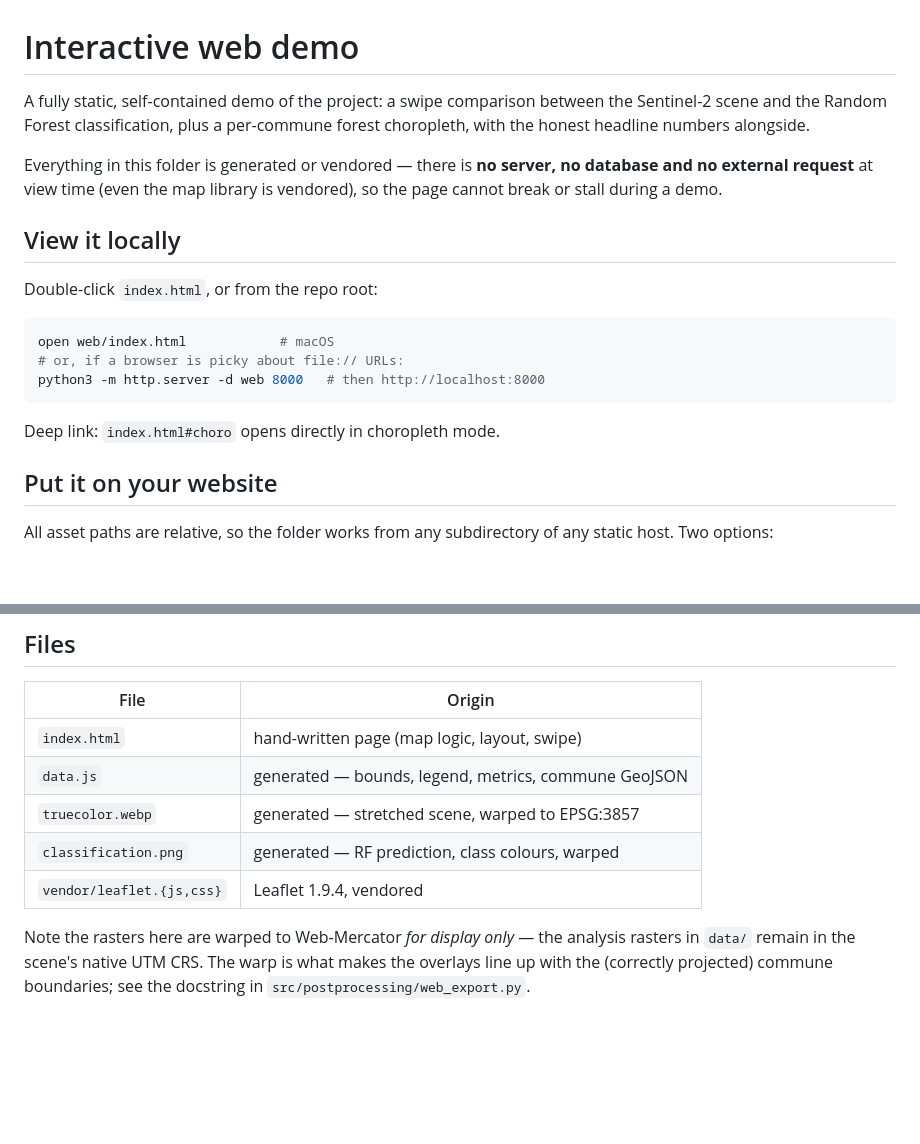
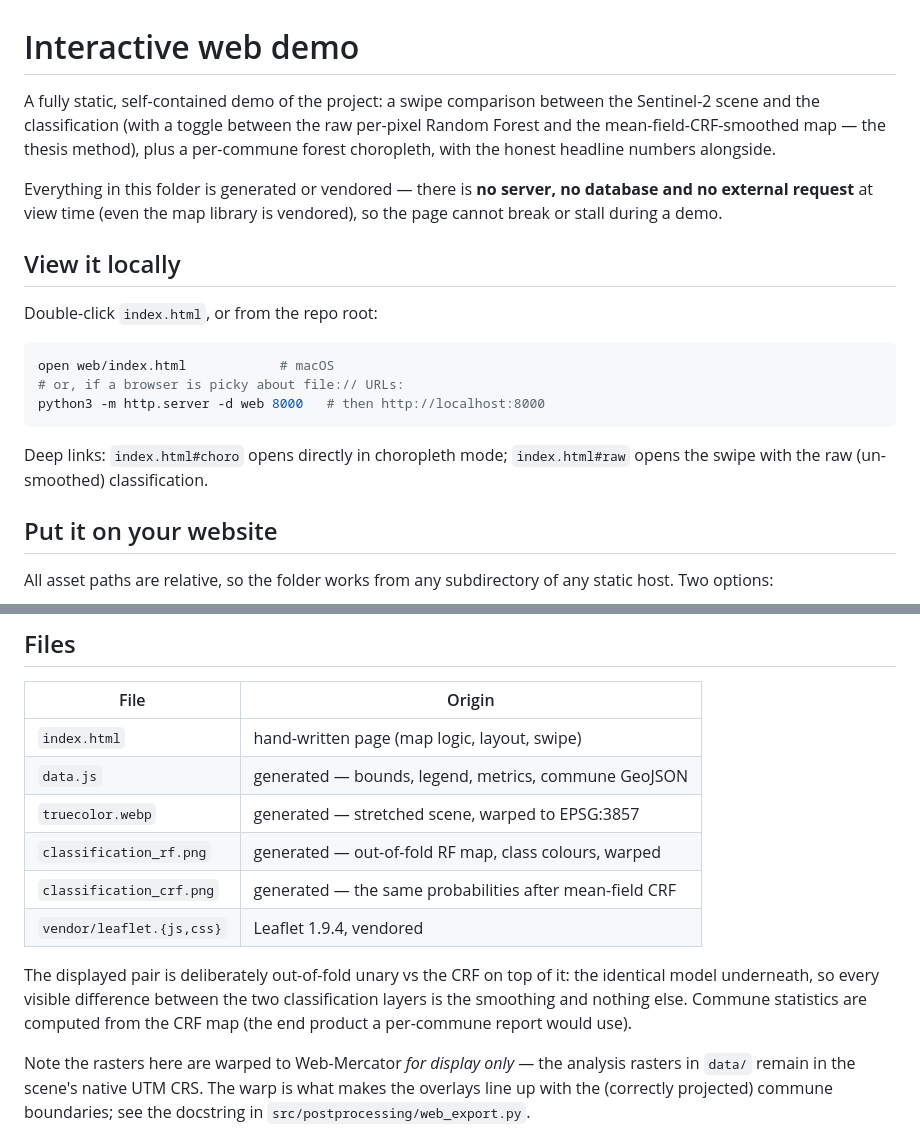
Before and after one commit to romba050/sentinel2-landcover-lu, a Markdown page: web/README.md, 2 parts joined by grey strips. GitHub-like rendering; blank space fills up the shorter version.

````diff
--- a/web/README.md
+++ b/web/README.md
@@ -1,8 +1,10 @@
 # Interactive web demo
 
 A fully static, self-contained demo of the project: a swipe comparison between
-the Sentinel-2 scene and the Random Forest classification, plus a per-commune
-forest choropleth, with the honest headline numbers alongside.
+the Sentinel-2 scene and the classification (with a toggle between the raw
+per-pixel Random Forest and the mean-field-CRF-smoothed map — the thesis
+method), plus a per-commune forest choropleth, with the honest headline
+numbers alongside.
 
 Everything in this folder is generated or vendored — there is **no server, no
 database and no external request** at view time (even the map library is
@@ -18,7 +20,8 @@ open web/index.html            # macOS
 python3 -m http.server -d web 8000   # then http://localhost:8000
 ```
 
-Deep link: `index.html#choro` opens directly in choropleth mode.
+Deep links: `index.html#choro` opens directly in choropleth mode;
+`index.html#raw` opens the swipe with the raw (un-smoothed) classification.
 
 ## Put it on your website
 
@@ -60,8 +63,14 @@ model results. `vendor/` is Leaflet 1.9.4, vendored deliberately.
 | `index.html` | hand-written page (map logic, layout, swipe) |
 | `data.js` | generated — bounds, legend, metrics, commune GeoJSON |
 | `truecolor.webp` | generated — stretched scene, warped to EPSG:3857 |
-| `classification.png` | generated — RF prediction, class colours, warped |
+| `classification_rf.png` | generated — out-of-fold RF map, class colours, warped |
+| `classification_crf.png` | generated — the same probabilities after mean-field CRF |
 | `vendor/leaflet.{js,css}` | Leaflet 1.9.4, vendored |
+
+The displayed pair is deliberately out-of-fold unary vs the CRF on top of it:
+the identical model underneath, so every visible difference between the two
+classification layers is the smoothing and nothing else. Commune statistics
+are computed from the CRF map (the end product a per-commune report would use).
 
 Note the rasters here are warped to Web-Mercator *for display only* — the
 analysis rasters in `data/` remain in the scene's native UTM CRS. The warp is
````
Also changed, not shown: web/classification.png (deleted), web/classification_crf.png (added), web/classification_rf.png (added), 3 other files.
